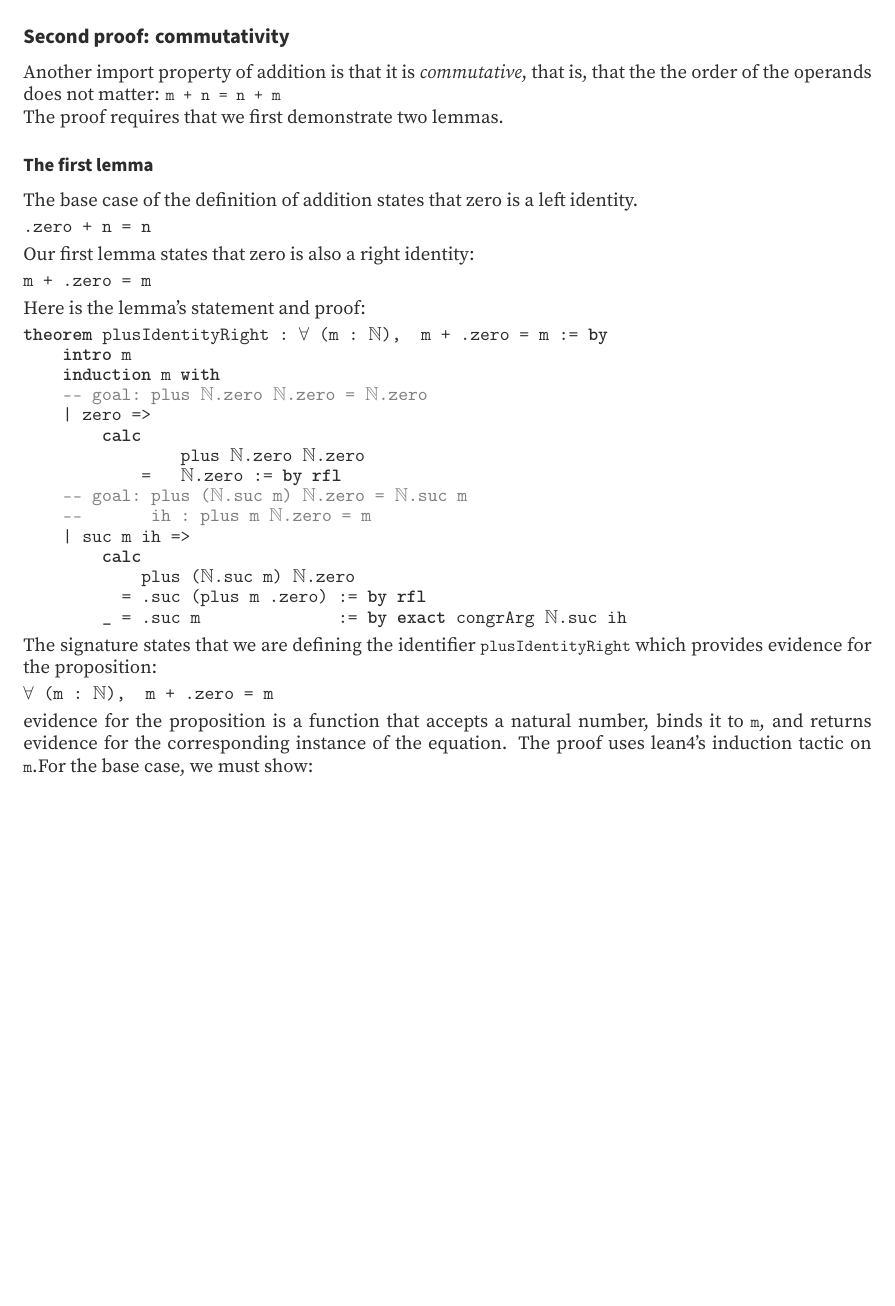
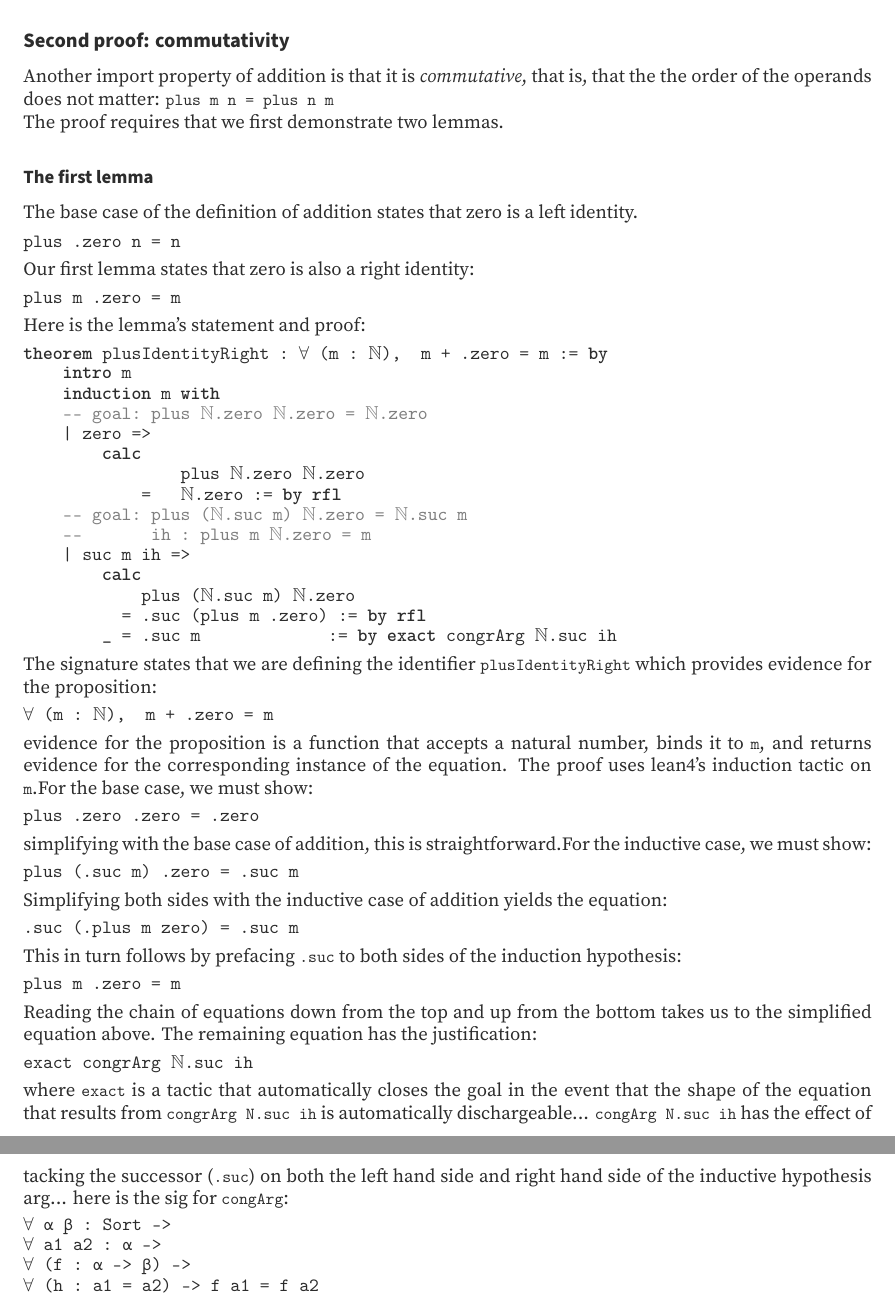
Before and after one commit to dtwelch/lean-fun, a LaTeX thesis (_out/book/tex/main.tex): part of page 12 of 12 before the commit and two parts of pages 12 and 13 of 13 after it, the two joined at a grey line, cut so that both start at the same text, the shorter picture padded with empty space. Compiled offline with XeLaTeX.

Commit message:
more in induction chapter, some tweaks to verso to try to make it render reasonably

```diff
--- a/_out/book/tex/main.tex
+++ b/_out/book/tex/main.tex
@@ -1108,7 +1111,7 @@ writes explicitly as \LeanVerb|\PLFAEquiv{}\PLFASymbol{⟨}\PLFASymbol{⟩}|.
 \par
 Another import property of addition is that it is \emph{commutative}, that is, that
 the the order of the operands does not matter:
-\LeanVerb|m + n = n + m|
+\LeanVerb|plus m n = plus n m|
 
 \par
 \par\noindent The proof requires that we first demonstrate two lemmas.
@@ -1122,10 +1125,10 @@ The base case of the definition of addition states that zero is a left identity.
 
 \par
 \par\noindent \begin{verbatim}
-.zero + n = n
+plus .zero n = n
 \end{verbatim}
 Our first lemma states that zero is also a right identity:\begin{verbatim}
-m + .zero = m
+plus m .zero = m
 \end{verbatim}
 Here is the lemma's statement and proof:\begin{LeanVerbatim}
 \textbf{theorem} plusIdentityRight : \PLFAForall{} (\textit{m} : \PLFANat{}),  \textit{m} + .zero = \textit{m} := \textbf{by}
@@ -1150,7 +1153,32 @@ which provides evidence for the proposition:\begin{verbatim}
 \end{verbatim}
 evidence for the proposition is a function that accepts a natural number, binds
 it to \LeanVerb|m|, and returns evidence for the corresponding instance of the equation.
-The proof uses lean4's induction tactic on \LeanVerb|m|.For the base case, we must show:
+The proof uses lean4's induction tactic on \LeanVerb|m|.For the base case, we must show:\begin{verbatim}
+plus .zero .zero = .zero
+\end{verbatim}
+simplifying with the base case of addition, this is straightforward.For the inductive case, we must show:\begin{verbatim}
+plus (.suc m) .zero = .suc m
+\end{verbatim}
+Simplifying both sides with the inductive case of addition yields the equation:\begin{verbatim}
+.suc (.plus m zero) = .suc m
+\end{verbatim}
+This in turn follows by prefacing \LeanVerb|.suc| to both sides of the induction hypothesis:\begin{verbatim}
+plus m .zero = m
+\end{verbatim}
+Reading the chain of equations down from the top and up from the bottom takes us to
+the simplified equation above. The remaining equation has the justification:\begin{verbatim}
+exact congrArg \PLFANat{}.suc ih
+\end{verbatim}
+where \LeanVerb|exact| is a tactic that automatically closes the goal in the event that the
+shape of the equation that results from \LeanVerb|congrArg N.suc ih| is automatically dischargeable...
+\LeanVerb|congArg N.suc ih| has the effect of tacking the successor (\LeanVerb|.suc|) on both the
+left hand side and right hand side of the inductive hypothesis arg... here is the sig
+for \LeanVerb|congArg|:\begin{verbatim}
+\PLFAForall{} {α β : Sort} ->
+\PLFAForall{} {a1 a2 : α} ->
+\PLFAForall{} (f : α -> β) ->
+\PLFAForall{} (h : a1 = a2) -> f a1 = f a2
+\end{verbatim}
 
 \par
 
```
Also changed, not shown: _out/book/tex/main.pdf, _out/book/tex/main.tex (41 more changed lines), 1 other file.
